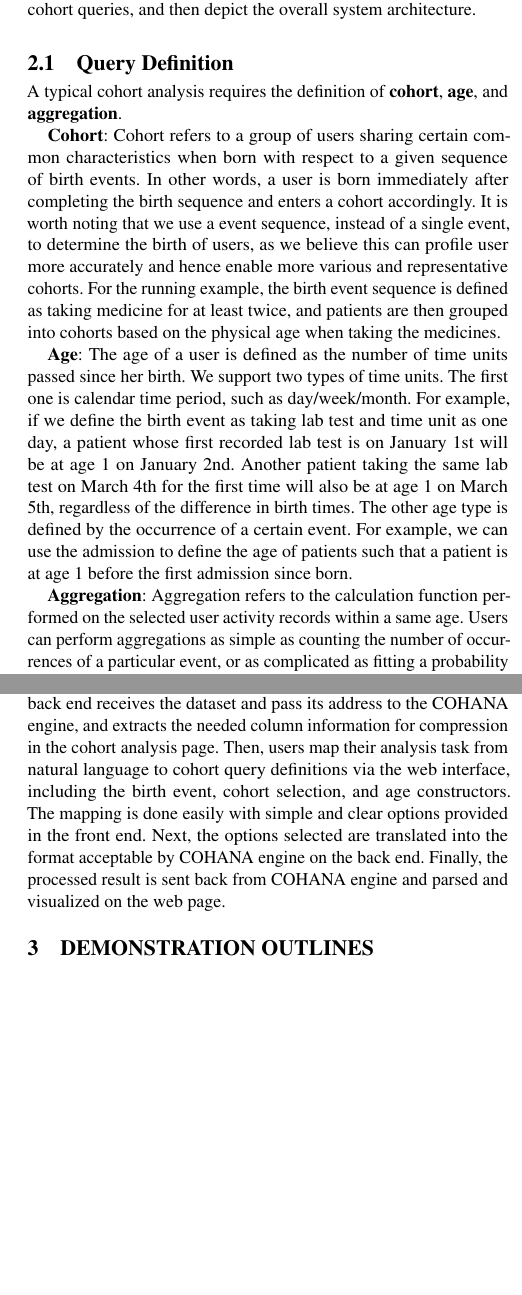
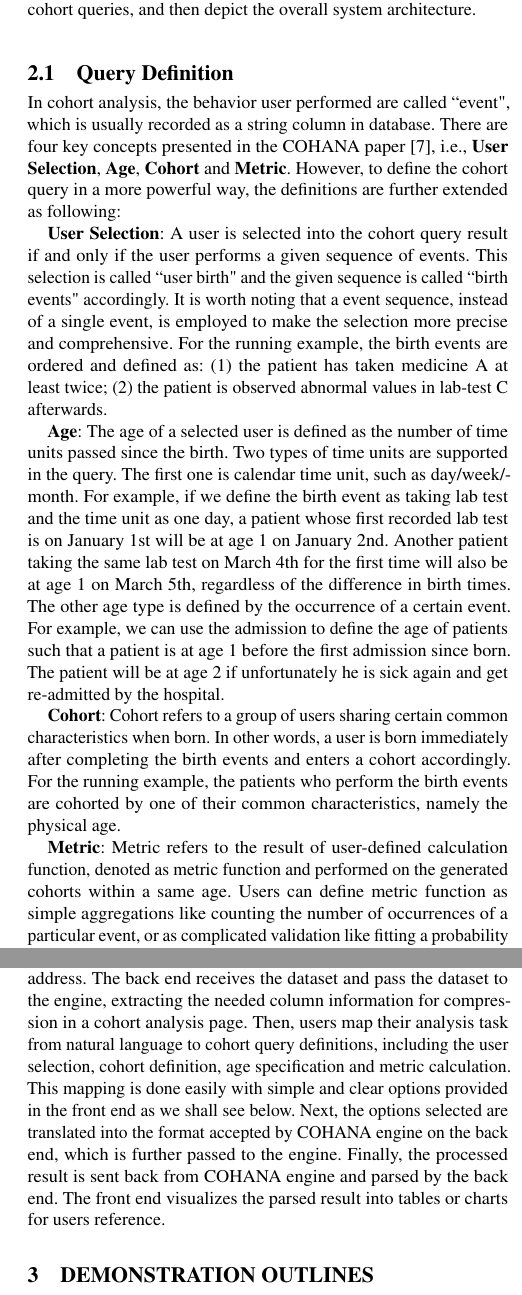
Before and after one commit to xiezl/icde18_demo, a LaTeX paper (sample-sigconf.tex, which reads samplebody-conf.tex): two parts of the columns of pages 2 and 3 of 5, joined at a grey line, cut so that both start at the same text, the shorter picture padded with empty space. Compiled offline with pdfLaTeX.

Commit message:
Finish editing from zl

```diff
--- a/samplebody-conf.tex
+++ b/samplebody-conf.tex
@@ -48,13 +49,20 @@ Although our demo is a general tool for cohort analysis, we shall focus on the m
 In this section, we start with three key definitions presented in all cohort queries, and then depict the overall system architecture.
 
 \subsection{Query Definition}
+In cohort analysis, the behavior user performed are called ``event", which is usually recorded as a string column in database.
+There are four key concepts presented in the COHANA paper~\cite{jiang2016cohort}, i.e., \textbf{User Selection}, \textbf{Age}, \textbf{Cohort} and \textbf{Metric}.
+However, to define the cohort query in a more powerful way, the definitions are further extended as following:
+% A typical cohort analysis requires the definition of \textbf{birth},  \textbf{age}, \textbf{metric} and \textbf{cohort}.
 
-A typical cohort analysis requires the definition of \textbf{cohort}, \textbf{age}, and \textbf{aggregation}.
+\textbf{User Selection}: A user is selected into the cohort query result if and only if the user performs a given sequence of events. This selection is called ``user birth" and the given sequence is called ``birth events" accordingly. It is worth noting that a event sequence, instead of a single event, is employed to make the selection more precise and comprehensive.
+For the running example, the birth events are ordered and defined as: (1) the patient has taken medicine A at least twice; (2) the patient is observed abnormal values in lab-test C afterwards.
 
-\textbf{Cohort}: Cohort refers to a group of users sharing certain common characteristics when born with respect to a given sequence of birth events. In other words, a user is born immediately after completing the birth sequence and enters a cohort accordingly. It is worth noting that we use a event sequence, instead of a single event, to determine the birth of users, as we believe this can profile user more accurately and hence enable more various and representative cohorts. For the running example, the birth event sequence is defined as taking medicine for at least twice, and patients are then grouped into cohorts based on the physical age when taking the medicines. %It is worth noting that although a user's characteristics may change over time, its cohort is determined by the characteristics that user has at the time of birth.
+\textbf{Age}: The age of a selected user is defined as the number of time units passed since the birth. Two types of time units are supported in the query. The first one is calendar time unit, such as day/week/month. For example, if we define the birth event as taking lab test and the time unit as one day, a patient whose first recorded lab test is on January 1st will be at age 1 on January 2nd.
+Another patient taking the same lab test on March 4th for the first time will also be at age 1 on March 5th, regardless of the difference in birth times. The other age type is defined by the occurrence of a certain event. For example, we can use the admission to define the age of patients such that a patient is at age 1 before the first admission since born.
+The patient will be at age 2 if unfortunately he is sick again and get re-admitted by the hospital.
 
-\textbf{Age}: The age of a user is defined as the number of time units passed since her birth. We support two types of time units. The first one is calendar time period, such as day/week/month. For example, if we define the birth event as taking lab test and time unit as one day, a patient whose first recorded lab test is on January 1st will be at age 1 on January 2nd.
-Another patient taking the same lab test on March 4th for the first time will also be at age 1 on March 5th, regardless of the difference in birth times. The other age type is defined by the occurrence of a certain event. For example, we can use the admission to define the age of patients such that a patient is at age 1 before the first admission since born.
+\textbf{Cohort}: Cohort refers to a group of users sharing certain common characteristics when born. In other words, a user is born immediately after completing the birth events and enters a cohort accordingly. For the running example, the patients who perform the birth events are cohorted by one of their common characteristics, namely the physical age.
+%It is worth noting that although a user's characteristics may change over time, its cohort is determined by the characteristics that user has at the time of birth.
 
-\textbf{Aggregation}: Aggregation refers to the calculation function performed on the selected user activity records within a same age. Users can perform aggregations as simple as counting the number of occurrences of a particular event, or as complicated as fitting a probability distribution. For example, we can check the retention rate of patients' re-admission to the hospital by counting patients' admission records every month (i.e., one unit of age) after being discharged at the first time (i.e., the birth event).
+\textbf{Metric}: Metric refers to the result of user-defined calculation function, denoted as metric function and performed on the generated cohorts within a same age. Users can define metric function as simple aggregations like counting the number of occurrences of a particular event, or as complicated validation like fitting a probability distribution. For example, we can check the retention rate of patients' re-admission to the hospital by counting patients' admission records every month (i.e., one unit of age) after being discharged at the first time (i.e., the birth event).
 
@@ -95,11 +103,12 @@ The interactive web interface for COHANA is implemented under Django\cite{django
 The web interface is responsible for all front-end user interactions such as uploading the dataset, constructing queries, and visualizing results.
 It is also in charge of back-end data transfer and interactions with COHANA engine.
 
-When applying the cohort analysis for their own dataset, users first specify the dataset to be analyzed via the user interface.
-The back end receives the dataset and pass its address to the COHANA engine, and extracts the needed column information for compression in the cohort analysis page.
-Then, users map their analysis task from natural language to cohort query definitions via the web interface, including the birth event, cohort selection, and age constructors.
-The mapping is done easily with simple and clear options provided in the front end.
-Next, the options selected are translated into the format acceptable by COHANA engine on the back end. Finally, the processed result is sent back from COHANA engine and parsed and visualized on the web page.
+When applying the cohort analysis for their own dataset, users first import the dataset to be analyzed into COHANA engine via the user interface by either uploading the raw data or specifying a web address.
+The back end receives the dataset and pass the dataset to the engine, extracting the needed column information for compression in a cohort analysis page.
+Then, users map their analysis task from natural language to cohort query definitions, including the user selection, cohort definition, age specification and metric calculation.
+This mapping is done easily with simple and clear options provided in the front end as we shall see below.
+Next, the options selected are translated into the format accepted by COHANA engine on the back end, which is further passed to the engine.
+Finally, the processed result is sent back from COHANA engine and parsed by the back end. The front end visualizes the parsed result into tables or charts for users reference.
 
 \section{Demonstration Outlines}
 
@@ -194,7 +203,7 @@ The storage manager in the COHANA engine will compress the data intelligently to
 \label{table:metrics}
 \end{table}
 
-The first step we need to do to apply the cohort analysis is to upload the CSV file and specify the schema of the data and the metrics to be evaluated as shown in Figure \ref{fig:upload}.
+The first step we need to do applying the cohort analysis is to upload the CSV file and specify the schema of the data and the metrics to be evaluated as shown in Figure \ref{fig:upload}.
 The descriptions for the options regarding the schema and metrics are shown in Table \ref{table:schema} and \ref{table:metrics}.
 Here, we choose RETENTION as our metric for this problem to reflect the number of qualified patients in each age since their birth.
 The web interface allows for assigning multiple metrics, such as choosing COUNT on the labtest column if the number of abnormal values is needed, or using SUM for the total occurrences of abnormal values.
```
Also changed, not shown: samplebody-conf.tex (9 more changed lines).
